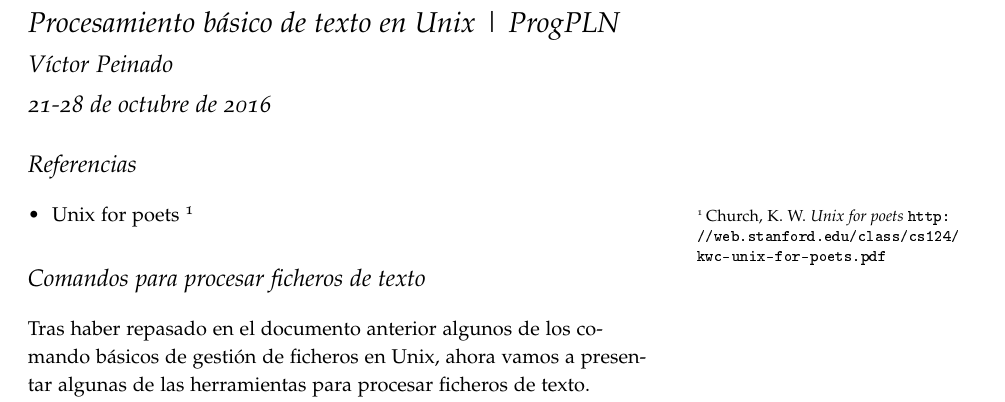
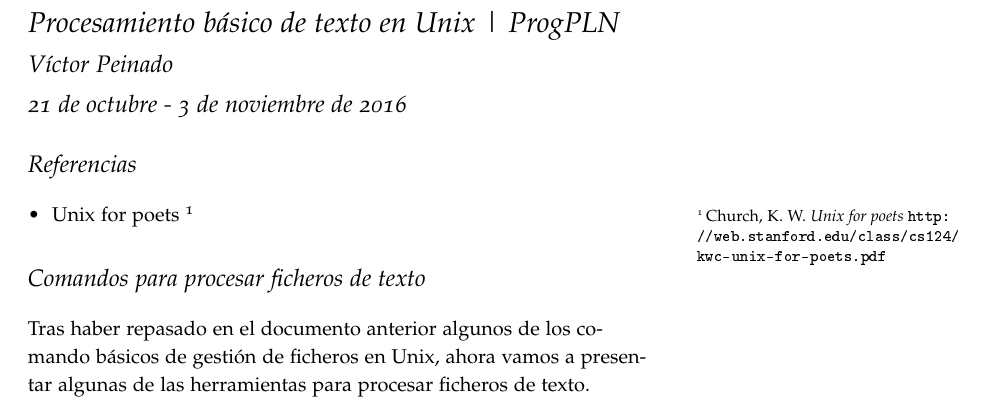
Before and after one commit to vitojph/2016progpln, an R Markdown document (ShellUnix-proc-text.Rmd): part of page 1 of 6, cut so that both start at the same text. The pictures show the output file ShellUnix-proc-text.pdf that the author committed with the source.

Commit message:
updated dates for lecture on Shell Unix for processing text

```diff
--- a/ShellUnix-proc-text.Rmd
+++ b/ShellUnix-proc-text.Rmd
@@ -1,7 +1,7 @@
 ---
 title: "Procesamiento básico de texto en Unix | ProgPLN"
 author: "Víctor Peinado"
-date: "21-28 de octubre de 2016"
+date: "21 de octubre - 3 de noviembre de 2016"
 output:
   rmarkdown::tufte_handout:
     highlight: pygments
```
Also changed, not shown: ShellUnix-proc-text.pdf.
